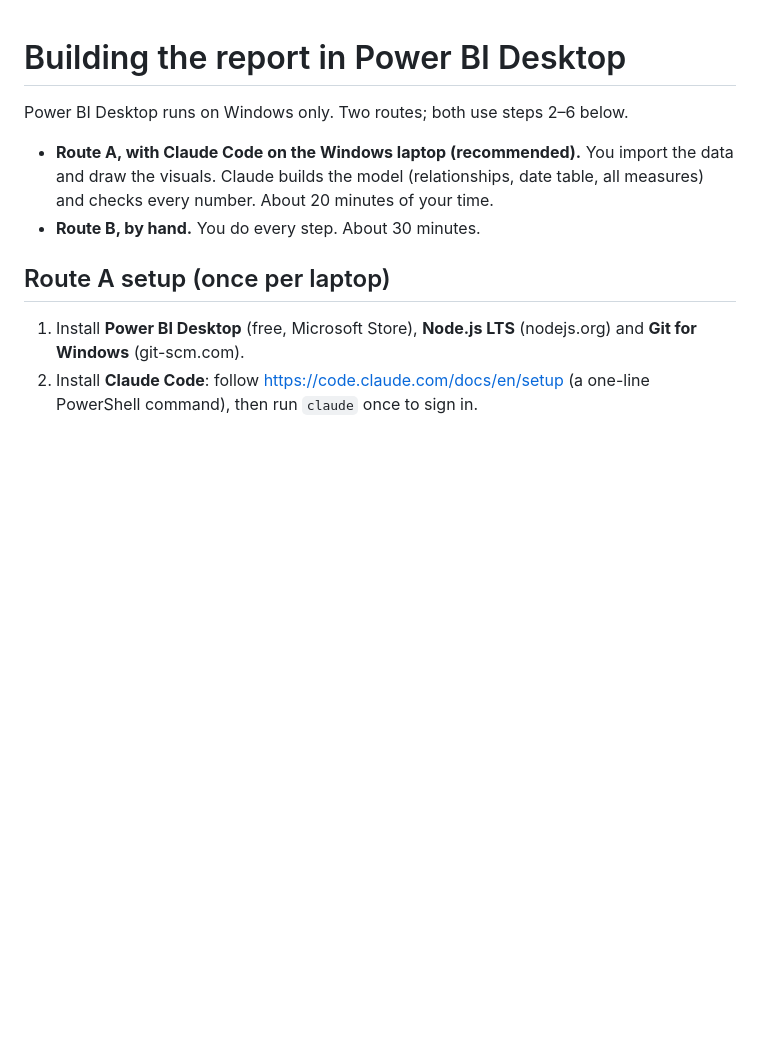
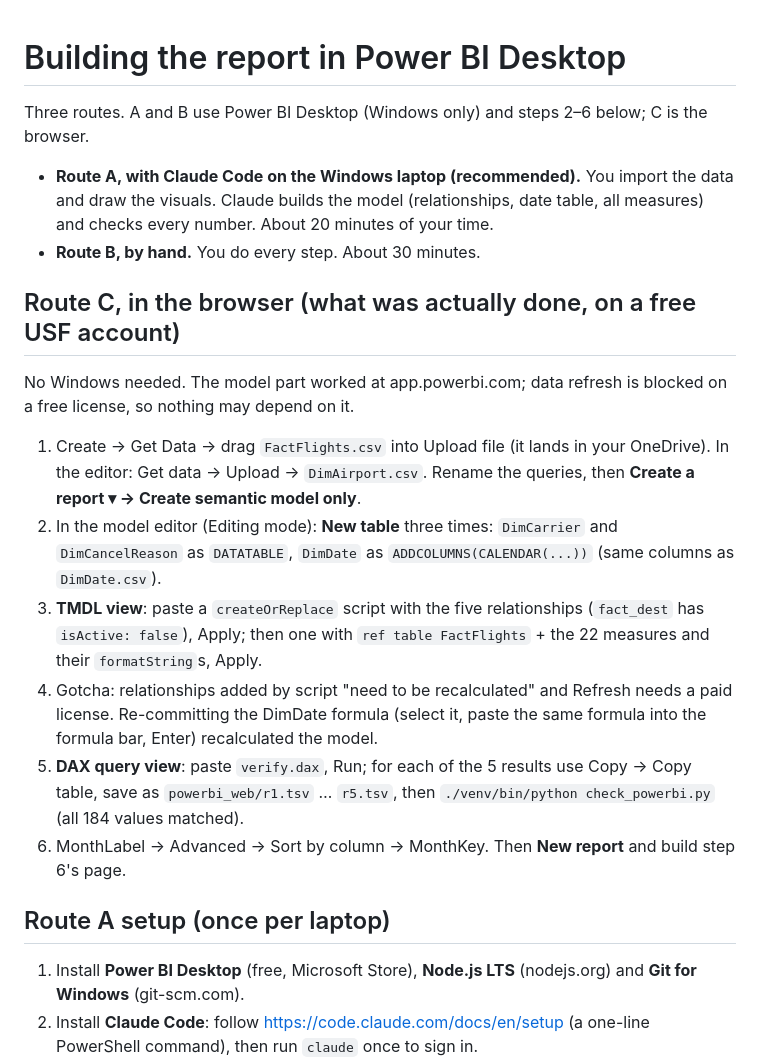
Before and after one commit to mrrishit909/florida-flight-delays, a Markdown page: BUILD_IN_POWERBI.md, the part around the change. GitHub-like rendering; blank space fills up the shorter version.

Commit message:
Document Route C: building and verifying the model in Power BI on the web
Co-Authored-By: Claude Opus 5.5 <noreply@anthropic.com>

```diff
--- a/BUILD_IN_POWERBI.md
+++ b/BUILD_IN_POWERBI.md
@@ -1,10 +1,25 @@
 # Building the report in Power BI Desktop
 
-Power BI Desktop runs on Windows only. Two routes; both use steps 2–6 below.
+Three routes. A and B use Power BI Desktop (Windows only) and steps 2–6 below; C is the browser.
 
 - **Route A, with Claude Code on the Windows laptop (recommended).** You import the data and draw the visuals.
   Claude builds the model (relationships, date table, all measures) and checks every number. About 20 minutes of your time.
 - **Route B, by hand.** You do every step. About 30 minutes.
+
+## Route C, in the browser (what was actually done, on a free USF account)
+No Windows needed. The model part worked at app.powerbi.com; data refresh is blocked on a free license, so nothing may
+depend on it.
+1. Create → Get Data → drag `FactFlights.csv` into Upload file (it lands in your OneDrive). In the editor: Get data →
+   Upload → `DimAirport.csv`. Rename the queries, then **Create a report ▾ → Create semantic model only**.
+2. In the model editor (Editing mode): **New table** three times: `DimCarrier` and `DimCancelReason` as `DATATABLE`,
+   `DimDate` as `ADDCOLUMNS(CALENDAR(...))` (same columns as `DimDate.csv`).
+3. **TMDL view**: paste a `createOrReplace` script with the five relationships (`fact_dest` has `isActive: false`), Apply;
+   then one with `ref table FactFlights` + the 22 measures and their `formatString`s, Apply.
+4. Gotcha: relationships added by script "need to be recalculated" and Refresh needs a paid license. Re-committing the
+   DimDate formula (select it, paste the same formula into the formula bar, Enter) recalculated the model.
+5. **DAX query view**: paste `verify.dax`, Run; for each of the 5 results use Copy → Copy table, save as
+   `powerbi_web/r1.tsv` … `r5.tsv`, then `./venv/bin/python check_powerbi.py` (all 184 values matched).
+6. MonthLabel → Advanced → Sort by column → MonthKey. Then **New report** and build step 6's page.
 
 ## Route A setup (once per laptop)
 
```
